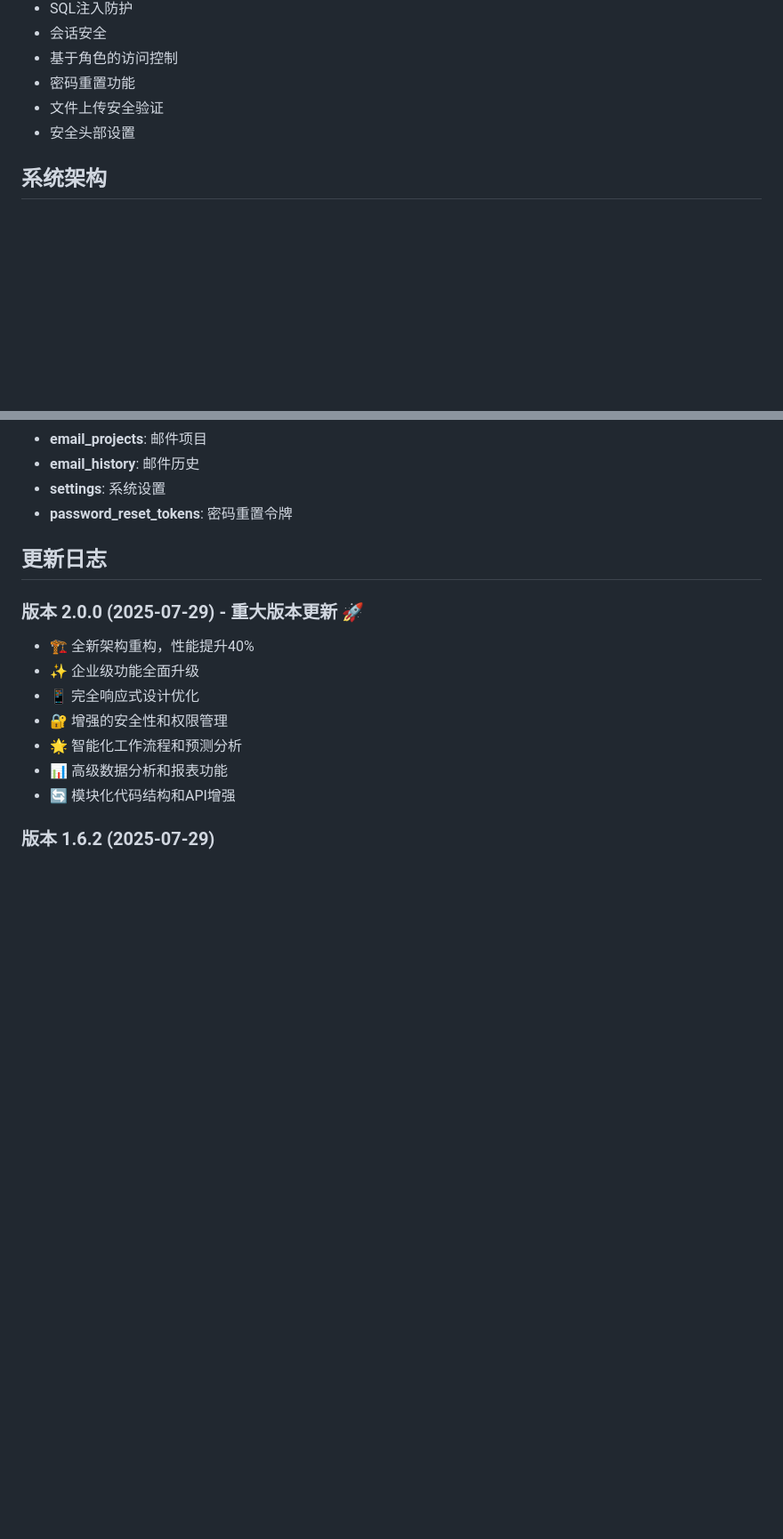
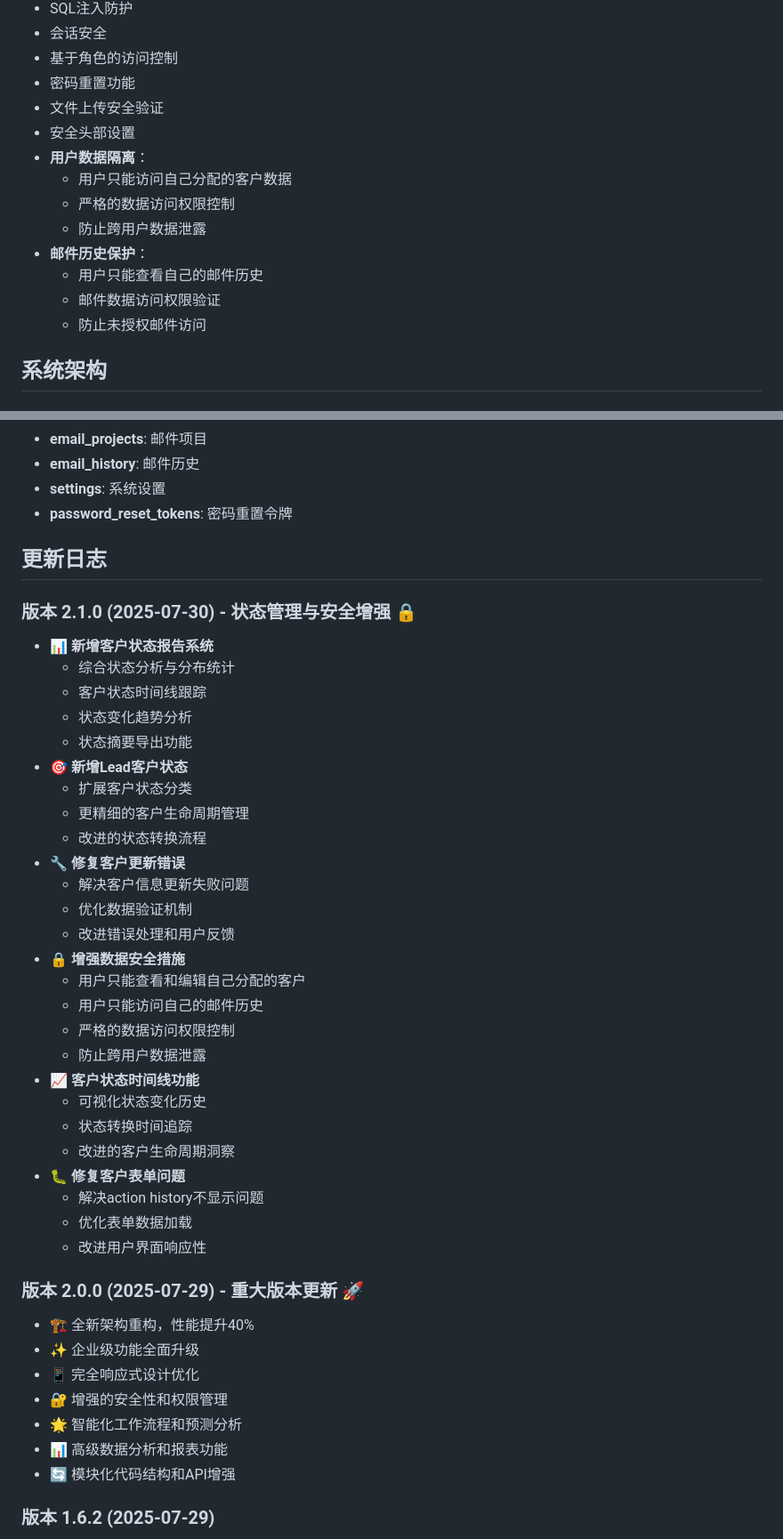
Before and after one commit to luozongbao/rey-crm, a Markdown page: README.md, 2 parts joined by grey strips. Shown at 89% size. Rendered like a GitHub page; blank space fills up the shorter version.

```diff
--- a/README.md
+++ b/README.md
@@ -343,6 +355,14 @@ Rey CRM是一个功能全面的客户关系管理解决方案，支持多语言(
 - 密码重置功能
 - 文件上传安全验证
 - 安全头部设置
+- **用户数据隔离**：
+  - 用户只能访问自己分配的客户数据
+  - 严格的数据访问权限控制
+  - 防止跨用户数据泄露
+- **邮件历史保护**：
+  - 用户只能查看自己的邮件历史
+  - 邮件数据访问权限验证
+  - 防止未授权邮件访问
 
 ## 系统架构
 
@@ -386,6 +406,34 @@ Rey CRM是一个功能全面的客户关系管理解决方案，支持多语言(
 
 ## 更新日志
 
+### 版本 2.1.0 (2025-07-30) - 状态管理与安全增强 🔒
+- 📊 **新增客户状态报告系统**
+  - 综合状态分析与分布统计
+  - 客户状态时间线跟踪
+  - 状态变化趋势分析
+  - 状态摘要导出功能
+- 🎯 **新增Lead客户状态**
+  - 扩展客户状态分类
+  - 更精细的客户生命周期管理
+  - 改进的状态转换流程
+- 🔧 **修复客户更新错误**
+  - 解决客户信息更新失败问题
+  - 优化数据验证机制
+  - 改进错误处理和用户反馈
+- 🔒 **增强数据安全措施**
+  - 用户只能查看和编辑自己分配的客户
+  - 用户只能访问自己的邮件历史
+  - 严格的数据访问权限控制
+  - 防止跨用户数据泄露
+- 📈 **客户状态时间线功能**
+  - 可视化状态变化历史
+  - 状态转换时间追踪
+  - 改进的客户生命周期洞察
+- 🐛 **修复客户表单问题**
+  - 解决action history不显示问题
+  - 优化表单数据加载
+  - 改进用户界面响应性
+
 ### 版本 2.0.0 (2025-07-29) - 重大版本更新 🚀
 - 🏗️ 全新架构重构，性能提升40%
 - ✨ 企业级功能全面升级
```
Also changed, not shown: other parts of README.md (+16 -4 lines), RELEASE.md (+93 -18 lines).
